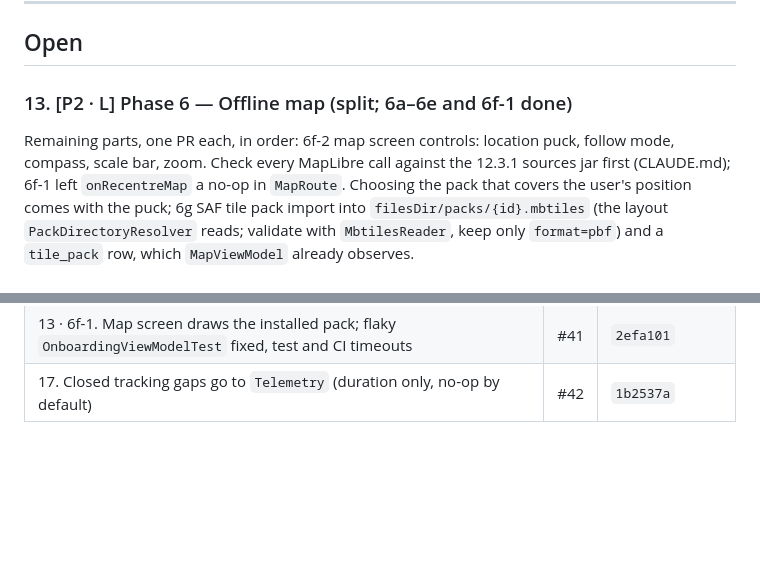
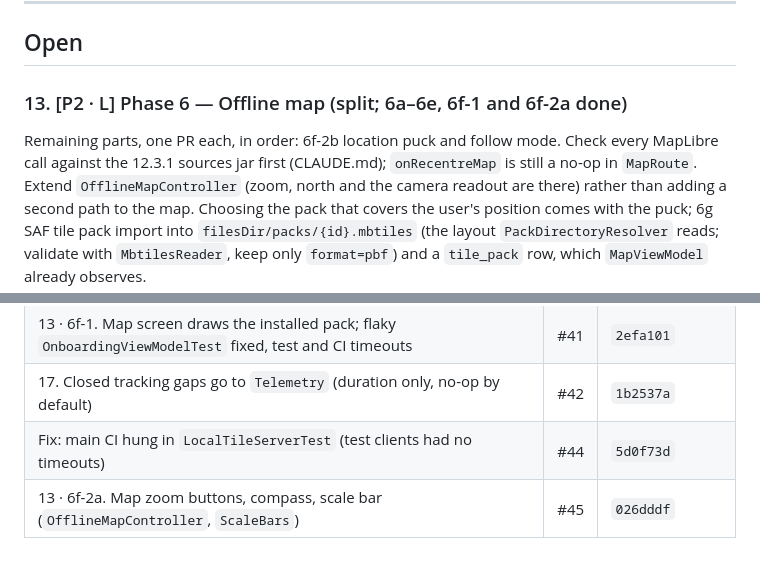
Before and after one commit to Alphaguyasa/Meret, a Markdown page: ROADMAP.md, 2 parts joined by grey strips. Rendered like a GitHub page; blank space fills up the shorter version.

```diff
--- a/ROADMAP.md
+++ b/ROADMAP.md
@@ -19,11 +19,12 @@ Acceptance criteria that need a physical phone are not claimed by CI. They are l
 
 ## Open
 
-### 13. [P2 · L] Phase 6 — Offline map (split; 6a–6e and 6f-1 done)
+### 13. [P2 · L] Phase 6 — Offline map (split; 6a–6e, 6f-1 and 6f-2a done)
 Remaining parts, one PR each, in order:
-6f-2 map screen controls: location puck, follow mode, compass, scale bar, zoom. Check every
-MapLibre call against the 12.3.1 sources jar first (CLAUDE.md); 6f-1 left `onRecentreMap` a
-no-op in `MapRoute`. Choosing the pack that covers the user's position comes with the puck;
+6f-2b location puck and follow mode. Check every MapLibre call against the 12.3.1 sources jar
+first (CLAUDE.md); `onRecentreMap` is still a no-op in `MapRoute`. Extend
+`OfflineMapController` (zoom, north and the camera readout are there) rather than adding a
+second path to the map. Choosing the pack that covers the user's position comes with the puck;
 6g SAF tile pack import into `filesDir/packs/{id}.mbtiles` (the layout
 `PackDirectoryResolver` reads; validate with `MbtilesReader`, keep only `format=pbf`) and a
 `tile_pack` row, which `MapViewModel` already observes.
@@ -97,3 +98,5 @@ sideloaded APKs. Drop `x86`/`x86_64` from release only. Record before and after
 | 13 · 6e-2. MapLibre 12.3.1 `MapView` wrapper, lifecycle, ambient cache off | #40 | `c0829be` |
 | 13 · 6f-1. Map screen draws the installed pack; flaky `OnboardingViewModelTest` fixed, test and CI timeouts | #41 | `2efa101` |
 | 17. Closed tracking gaps go to `Telemetry` (duration only, no-op by default) | #42 | `1b2537a` |
+| Fix: main CI hung in `LocalTileServerTest` (test clients had no timeouts) | #44 | `5d0f73d` |
+| 13 · 6f-2a. Map zoom buttons, compass, scale bar (`OfflineMapController`, `ScaleBars`) | #45 | `026dddf` |
```
Also changed, not shown: DAILY_LOG.md (+28 -0 lines), NEEDS_APPROVAL.md (+4 -0 lines).
